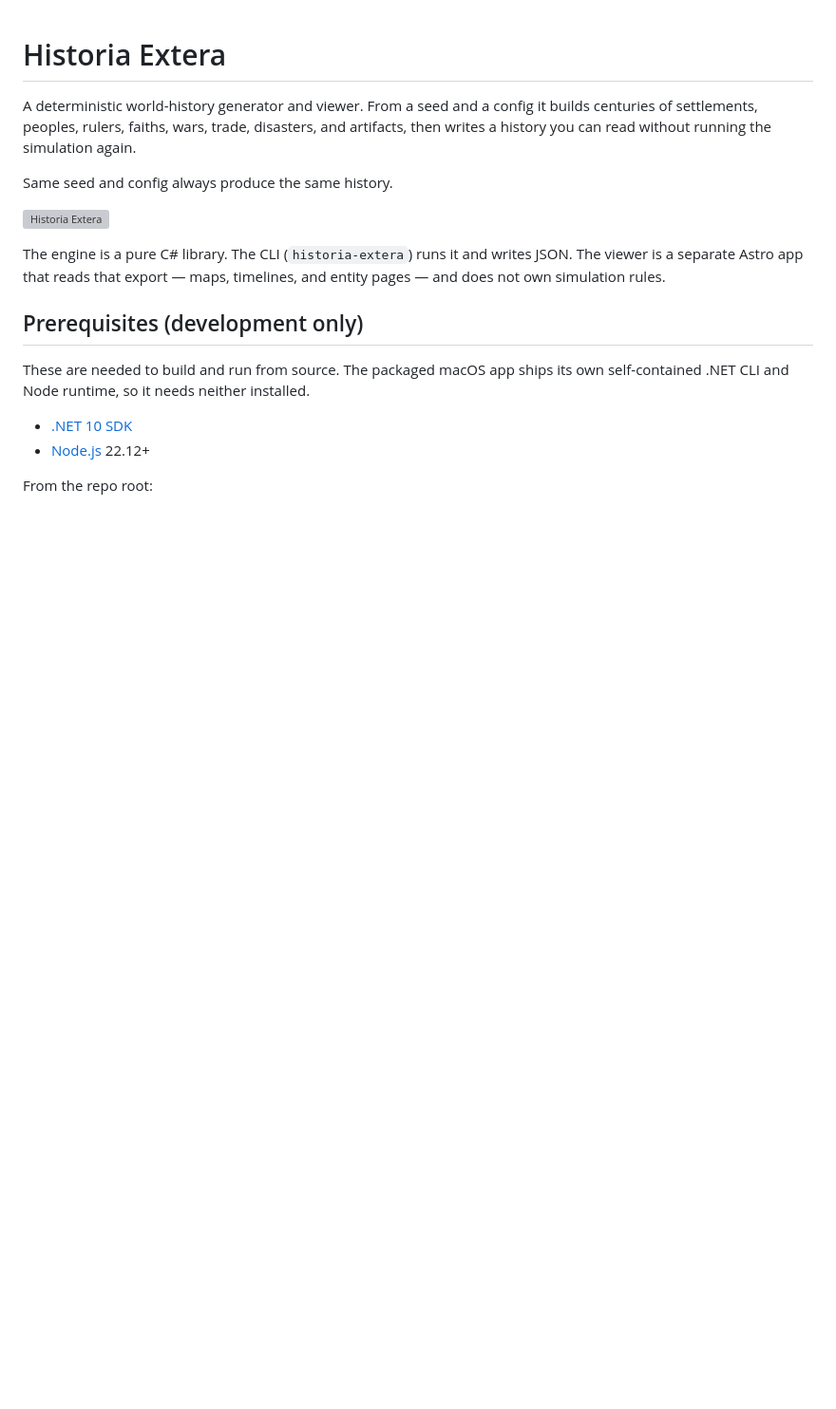
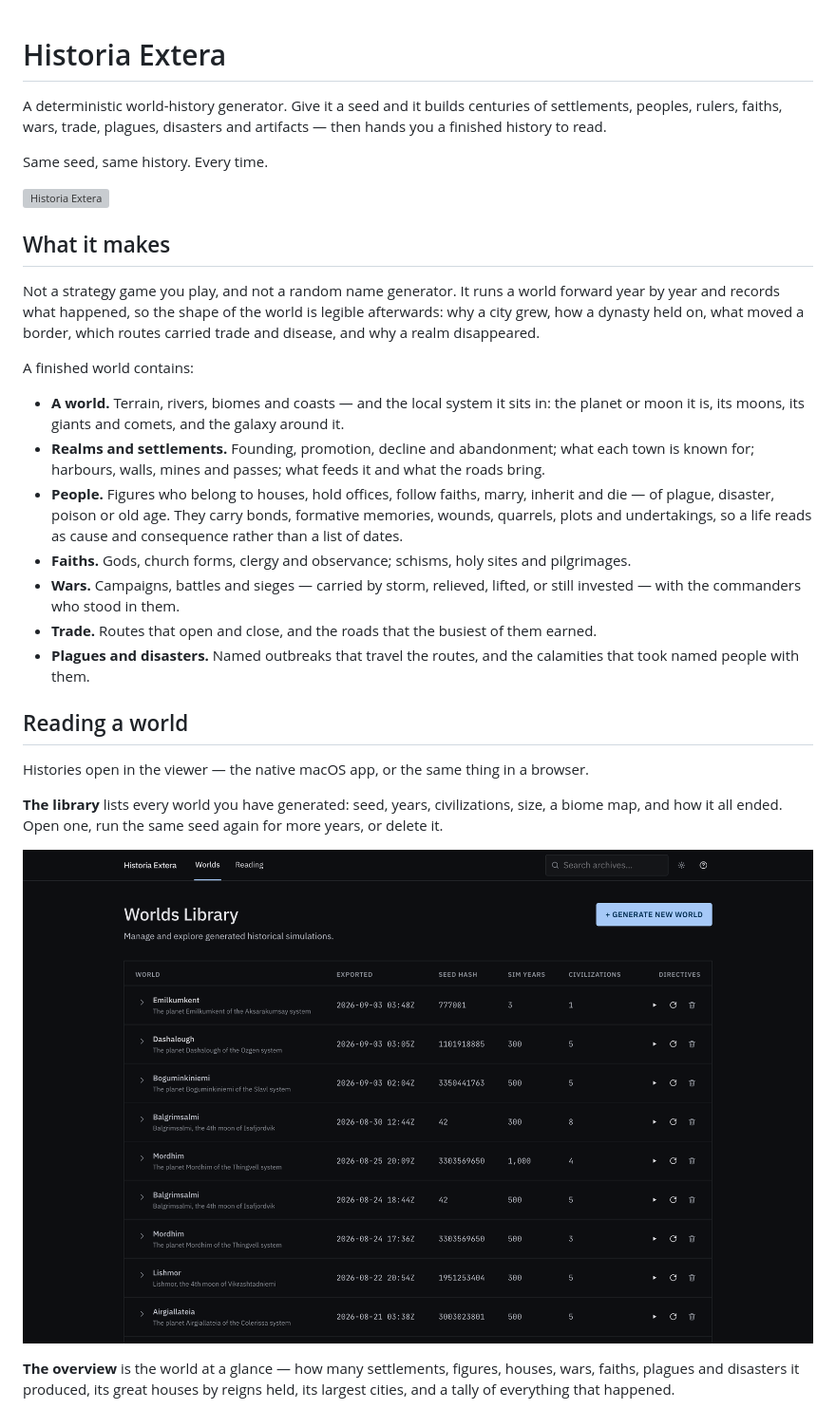
Before and after one commit to lalmei/historia_extera, a Markdown page: README.md, the part around the change printed below. Shown: that part at 95% size. Rendered like a GitHub page; pictures changed too: docs/screenshots/library.png (added); blank space fills up the shorter version; grey boxes are pictures that could not be loaded.

```diff
--- a/README.md
+++ b/README.md
@@ -1,23 +1,50 @@
 # Historia Extera
 
-A deterministic world-history generator and viewer. From a seed and a
-config it builds centuries of settlements, peoples, rulers, faiths, wars, trade, disasters,
-and artifacts, then writes a history you can read without running the simulation again.
+A deterministic world-history generator. Give it a seed and it builds centuries of
+settlements, peoples, rulers, faiths, wars, trade, plagues, disasters and artifacts —
+then hands you a finished history to read.
 
-Same seed and config always produce the same history.
+Same seed, same history. Every time.
 
 ![Historia Extera](docs/historia_extera.png)
 
-The engine is a pure C# library. The CLI (`historia-extera`) runs it and writes JSON. The viewer
-is a separate Astro app that reads that export — maps, timelines, and entity pages — and
-does not own simulation rules.
+## What it makes
 
-## Prerequisites (development only)
+Not a strategy game you play, and not a random name generator. It runs a world forward
+year by year and records what happened, so the shape of the world is legible afterwards:
+why a city grew, how a dynasty held on, what moved a border, which routes carried trade
+and disease, and why a realm disappeared.
 
-These are needed to build and run from source. The packaged macOS app ships its own
-self-contained .NET CLI and Node runtime, so it needs neither installed.
+A finished world contains:
 
-- [.NET 10 SDK](https://dotnet.microsoft.com/download)
-- [Node.js](https://nodejs.org/) 22.12+
+- **A world.** Terrain, rivers, biomes and coasts — and the local system it sits in: the
+  planet or moon it is, its moons, its giants and comets, and the galaxy around it.
+- **Realms and settlements.** Founding, promotion, decline and abandonment; what each
+  town is known for; harbours, walls, mines and passes; what feeds it and what the roads
+  bring.
+- **People.** Figures who belong to houses, hold offices, follow faiths, marry, inherit
+  and die — of plague, disaster, poison or old age. They carry bonds, formative memories,
+  wounds, quarrels, plots and undertakings, so a life reads as cause and consequence
+  rather than a list of dates.
+- **Faiths.** Gods, church forms, clergy and observance; schisms, holy sites and
+  pilgrimages.
+- **Wars.** Campaigns, battles and sieges — carried by storm, relieved, lifted, or still
+  invested — with the commanders who stood in them.
+- **Trade.** Routes that open and close, and the roads that the busiest of them earned.
+- **Plagues and disasters.** Named outbreaks that travel the routes, and the calamities
+  that took named people with them.
 
-From the repo root:
+## Reading a world
+
+Histories open in the viewer — the native macOS app, or the same thing in a browser.
+
+**The library** lists every world you have generated: seed, years, civilizations, size,
+a biome map, and how it all ended. Open one, run the same seed again for more years, or
+delete it.
+
+![The Worlds Library](docs/screenshots/library.png)
+
+**The overview** is the world at a glance — how many settlements, figures, houses, wars,
+faiths, plagues and disasters it produced, its great houses by reigns held, its largest
+cities, and a tally of everything that happened.
+
```
Also changed, not shown: other parts of README.md (+67 -52 lines), CONTRIBUTING.md (added, +138 -0 lines), docs/screenshots/figure.png (added), docs/screenshots/map.png (added), docs/screenshots/new-world.png (added), docs/screenshots/overview.png (added), docs/screenshots/timeline.png (added).
